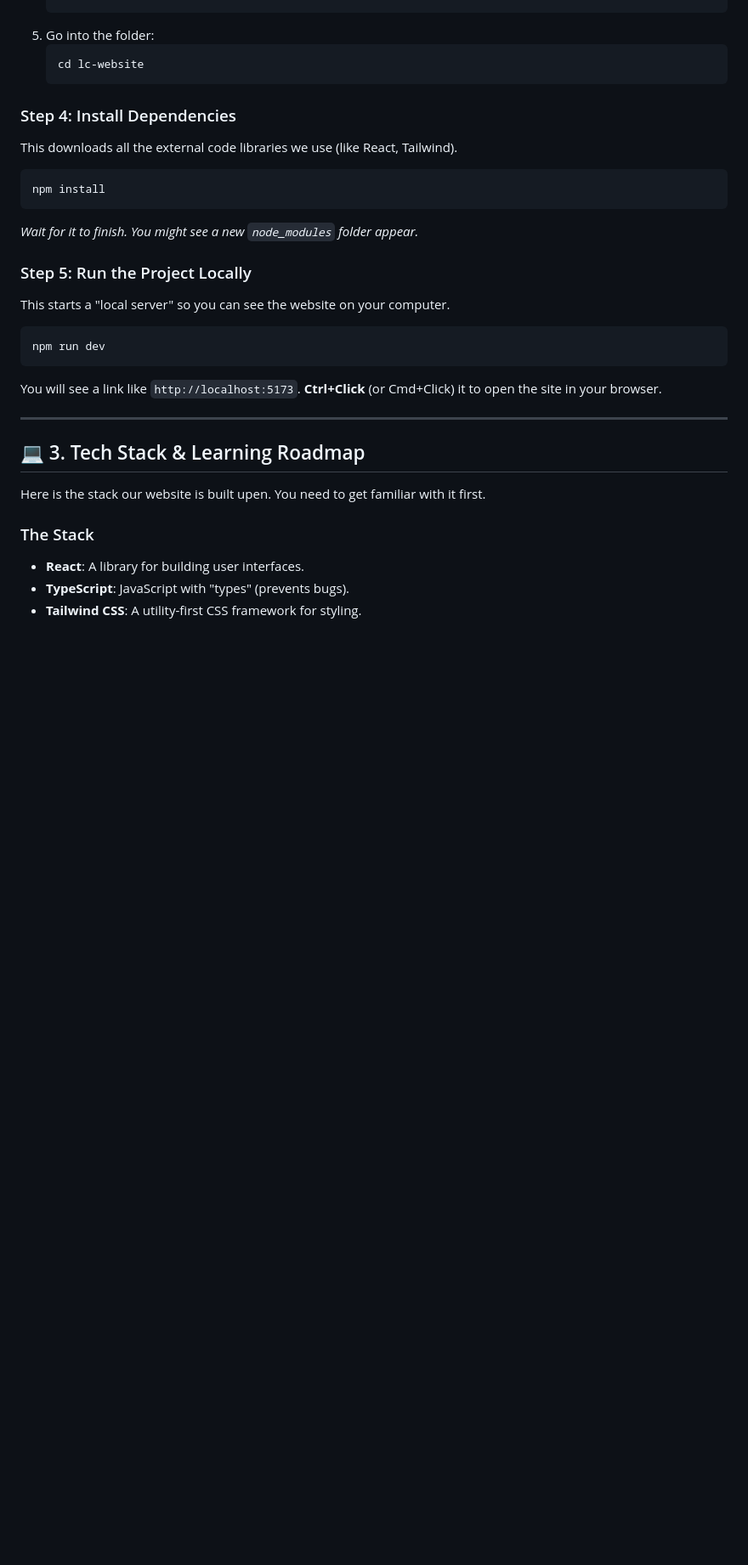
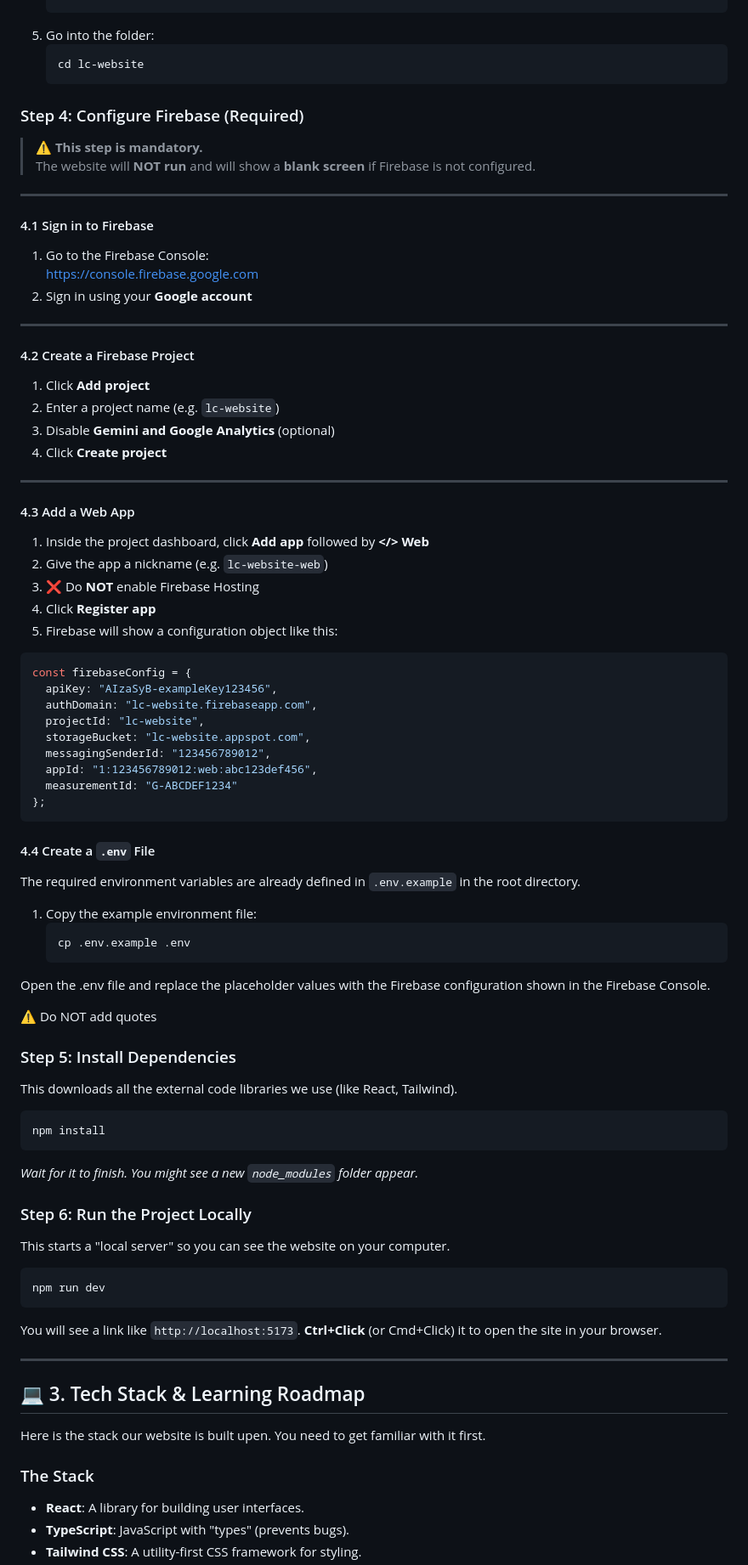
Before and after one commit to lcnitdgp/LC-_Website, a Markdown page: README.md, the part around the change. Shown at 85% size. Drawn GitHub-style; blank space fills up the shorter version.

Commit message:
docs: add Firebase setup instructions

````diff
--- a/README.md
+++ b/README.md
@@ -53,15 +53,67 @@ git config --global user.email "your.email@example.com"
     ```bash
     cd lc-website
     ```
+### Step 4: Configure Firebase (Required)
 
-### Step 4: Install Dependencies
+> ⚠️ **This step is mandatory.**
+> The website will **NOT run** and will show a **blank screen** if Firebase is not configured.
+
+---
+
+#### 4.1 Sign in to Firebase
+1. Go to the Firebase Console:
+   https://console.firebase.google.com
+2. Sign in using your **Google account**
+
+---
+
+#### 4.2 Create a Firebase Project
+1. Click **Add project**
+2. Enter a project name (e.g. `lc-website`)
+3. Disable **Gemini and Google Analytics** (optional)
+4. Click **Create project**
+
+---
+
+#### 4.3 Add a Web App
+1. Inside the project dashboard, click **Add app** followed by **</> Web**
+2. Give the app a nickname (e.g. `lc-website-web`)
+3. ❌ Do **NOT** enable Firebase Hosting
+4. Click **Register app**
+5. Firebase will show a configuration object like this:
+
+```js
+const firebaseConfig = {
+  apiKey: "AIzaSyB-exampleKey123456",
+  authDomain: "lc-website.firebaseapp.com",
+  projectId: "lc-website",
+  storageBucket: "lc-website.appspot.com",
+  messagingSenderId: "123456789012",
+  appId: "1:123456789012:web:abc123def456",
+  measurementId: "G-ABCDEF1234"
+};
+```
+#### 4.4 Create a `.env` File
+The required environment variables are already defined in `.env.example` in the root directory.
+
+1. Copy the example environment file:
+   ```bash
+   cp .env.example .env
+    ```
+
+Open the .env file and replace the placeholder values with
+the Firebase configuration shown in the Firebase Console.
+
+⚠️ Do NOT add quotes
+
+### Step 5: Install Dependencies
 This downloads all the external code libraries we use (like React, Tailwind).
 ```bash
 npm install
 ```
 *Wait for it to finish. You might see a new `node_modules` folder appear.*
 
-### Step 5: Run the Project Locally
+### Step 6: Run the Project Locally
 This starts a "local server" so you can see the website on your computer.
 ```bash
 npm run dev
````
